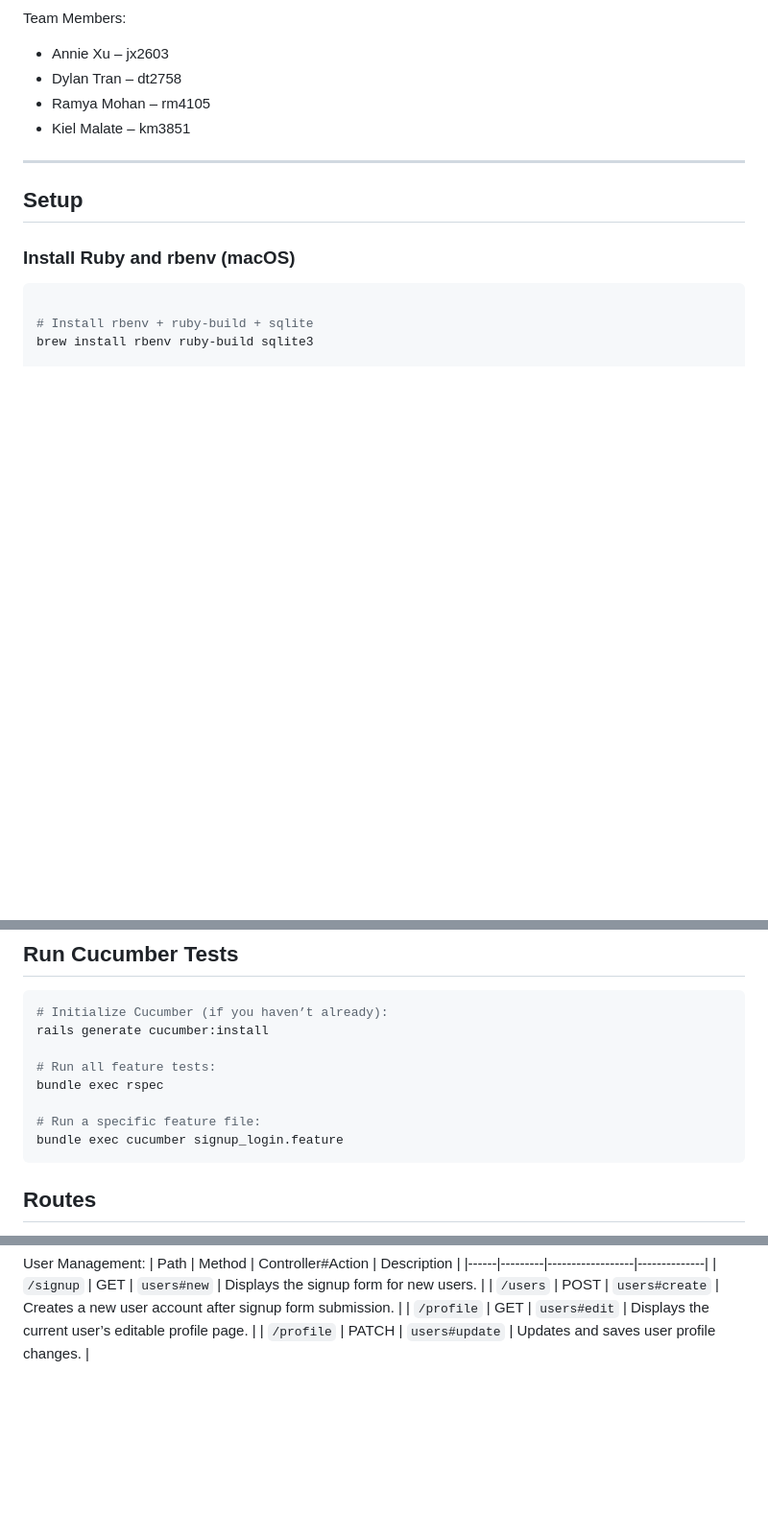
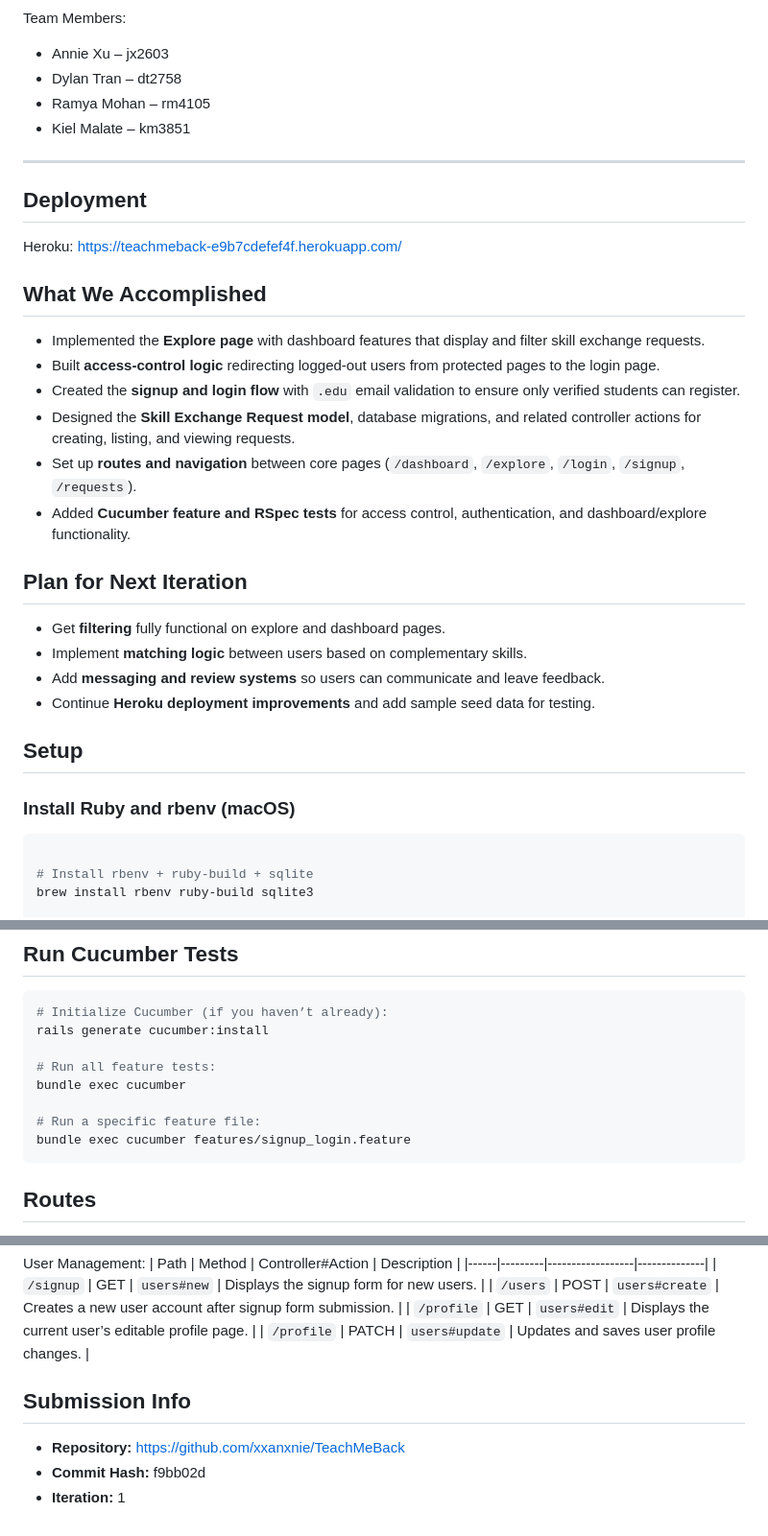
Before and after one commit to xxanxnie/TeachMeBack, a Markdown page: README.md, 3 parts joined by grey strips. Shown at 96% size. Rendered like a GitHub page; blank space fills up the shorter version.

````diff
--- a/README.md
+++ b/README.md
@@ -8,6 +8,25 @@ Team Members:
 * Ramya Mohan – rm4105
 * Kiel Malate – km3851
 ---
+
+## Deployment
+Heroku: https://teachmeback-e9b7cdefef4f.herokuapp.com/
+
+## What We Accomplished
+- Implemented the **Explore page** with dashboard features that display and filter skill exchange requests.
+- Built **access-control logic** redirecting logged-out users from protected pages to the login page.
+- Created the **signup and login flow** with `.edu` email validation to ensure only verified students can register.
+- Designed the **Skill Exchange Request model**, database migrations, and related controller actions for creating, listing, and viewing requests.
+- Set up **routes and navigation** between core pages (`/dashboard`, `/explore`, `/login`, `/signup`, `/requests`).
+- Added **Cucumber feature and RSpec tests** for access control, authentication, and dashboard/explore functionality.
+
+## Plan for Next Iteration
+- Get **filtering** fully functional on explore and dashboard pages.
+- Implement **matching logic** between users based on complementary skills.
+- Add **messaging and review systems** so users can communicate and leave feedback.
+- Continue **Heroku deployment improvements** and add sample seed data for testing.
+
+
 
 ## Setup
 
@@ -57,10 +76,10 @@ bundle exec rspec spec/requests/dashboard_spec.rb
 rails generate cucumber:install
 
 # Run all feature tests:
-bundle exec rspec
+bundle exec cucumber
 
 # Run a specific feature file:
-bundle exec cucumber signup_login.feature
+bundle exec cucumber features/signup_login.feature
 ```
 
 ## Routes
@@ -98,3 +117,8 @@ User Management:
 | `/users` | POST | `users#create` | Creates a new user account after signup form submission. |
 | `/profile` | GET | `users#edit` | Displays the current user’s editable profile page. |
 | `/profile` | PATCH | `users#update` | Updates and saves user profile changes. |
+
+## Submission Info
+- **Repository:** https://github.com/xxanxnie/TeachMeBack
+- **Commit Hash:** f9bb02d
+- **Iteration:** 1
````
